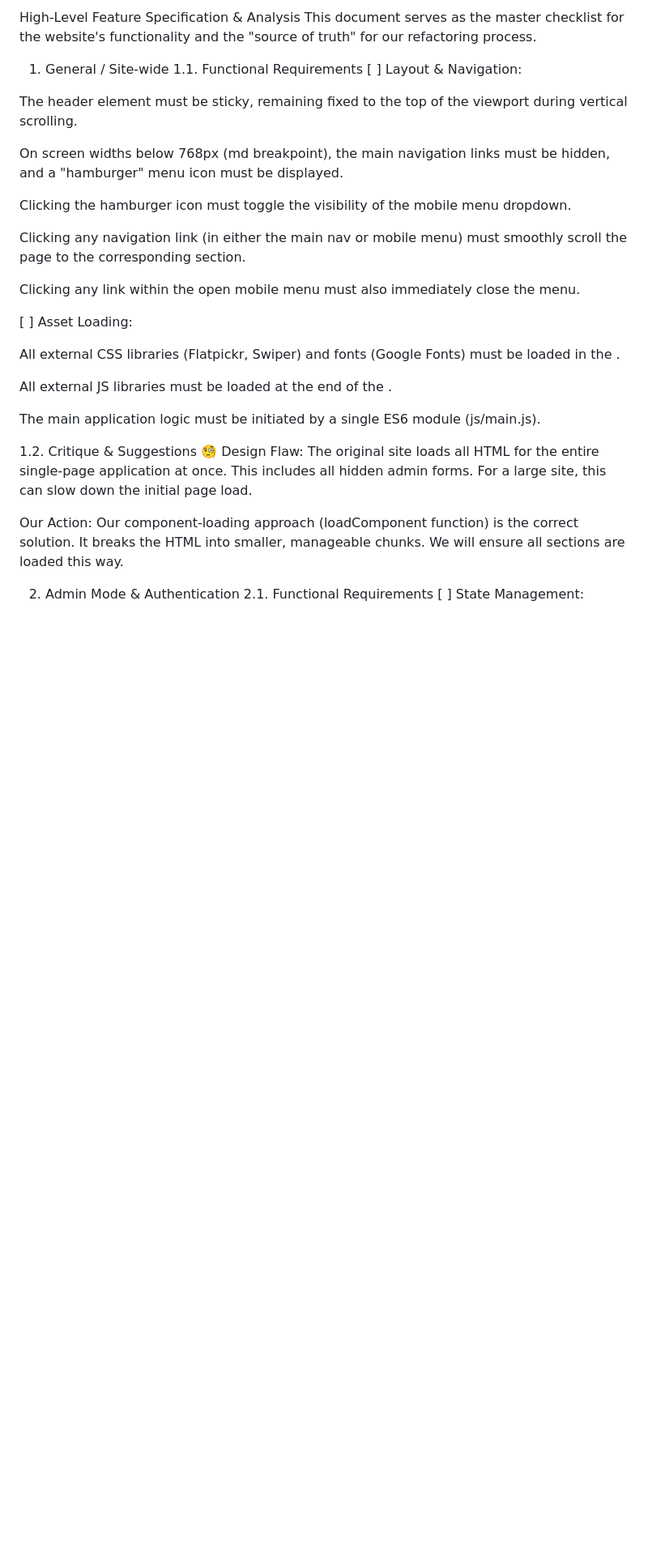
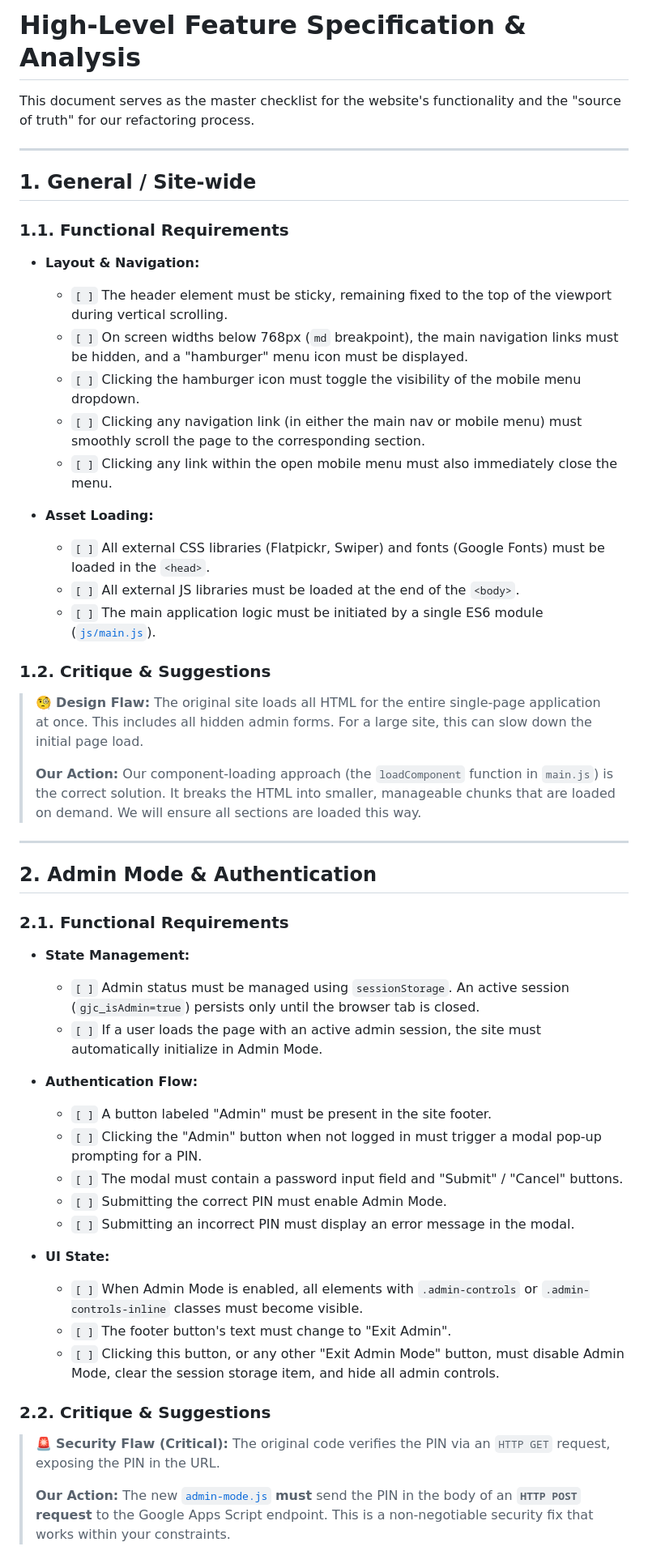
Before and after one commit to donnachab/jam, a Markdown page: public/spec.md, the part around one of its changes. Shown at 81% size. Drawn GitHub-style; blank space fills up the shorter version.

```diff
--- a/public/spec.md
+++ b/public/spec.md
@@ -1,34 +1,54 @@
-High-Level Feature Specification & Analysis
+# High-Level Feature Specification & Analysis
+
 This document serves as the master checklist for the website's functionality and the "source of truth" for our refactoring process.
 
-1. General / Site-wide
-1.1. Functional Requirements
-[ ] Layout & Navigation:
+---
+## 1. General / Site-wide
 
-The header element must be sticky, remaining fixed to the top of the viewport during vertical scrolling.
+### 1.1. Functional Requirements
 
-On screen widths below 768px (md breakpoint), the main navigation links must be hidden, and a "hamburger" menu icon must be displayed.
+* **Layout & Navigation:**
+    * `[ ]` The header element must be sticky, remaining fixed to the top of the viewport during vertical scrolling.
+    * `[ ]` On screen widths below 768px (`md` breakpoint), the main navigation links must be hidden, and a "hamburger" menu icon must be displayed.
+    * `[ ]` Clicking the hamburger icon must toggle the visibility of the mobile menu dropdown.
+    * `[ ]` Clicking any navigation link (in either the main nav or mobile menu) must smoothly scroll the page to the corresponding section.
+    * `[ ]` Clicking any link within the open mobile menu must also immediately close the menu.
 
-Clicking the hamburger icon must toggle the visibility of the mobile menu dropdown.
+* **Asset Loading:**
+    * `[ ]` All external CSS libraries (Flatpickr, Swiper) and fonts (Google Fonts) must be loaded in the `<head>`.
+    * `[ ]` All external JS libraries must be loaded at the end of the `<body>`.
+    * `[ ]` The main application logic must be initiated by a single ES6 module ([`js/main.js`](./js/main.js)).
 
-Clicking any navigation link (in either the main nav or mobile menu) must smoothly scroll the page to the corresponding section.
+### 1.2. Critique & Suggestions
 
-Clicking any link within the open mobile menu must also immediately close the menu.
+> 🧐 **Design Flaw:** The original site loads all HTML for the entire single-page application at once. This includes all hidden admin forms. For a large site, this can slow down the initial page load.
+>
+> **Our Action:** Our component-loading approach (the `loadComponent` function in `main.js`) is the correct solution. It breaks the HTML into smaller, manageable chunks that are loaded on demand. We will ensure all sections are loaded this way.
 
-[ ] Asset Loading:
+---
+## 2. Admin Mode & Authentication
 
-All external CSS libraries (Flatpickr, Swiper) and fonts (Google Fonts) must be loaded in the <head>.
+### 2.1. Functional Requirements
 
-All external JS libraries must be loaded at the end of the <body>.
+* **State Management:**
+    * `[ ]` Admin status must be managed using `sessionStorage`. An active session (`gjc_isAdmin=true`) persists only until the browser tab is closed.
+    * `[ ]` If a user loads the page with an active admin session, the site must automatically initialize in Admin Mode.
 
-The main application logic must be initiated by a single ES6 module (js/main.js).
+* **Authentication Flow:**
+    * `[ ]` A button labeled "Admin" must be present in the site footer.
+    * `[ ]` Clicking the "Admin" button when not logged in must trigger a modal pop-up prompting for a PIN.
+    * `[ ]` The modal must contain a password input field and "Submit" / "Cancel" buttons.
+    * `[ ]` Submitting the correct PIN must enable Admin Mode.
+    * `[ ]` Submitting an incorrect PIN must display an error message in the modal.
 
-1.2. Critique & Suggestions
-🧐 Design Flaw: The original site loads all HTML for the entire single-page application at once. This includes all hidden admin forms. For a large site, this can slow down the initial page load.
+* **UI State:**
+    * `[ ]` When Admin Mode is enabled, all elements with `.admin-controls` or `.admin-controls-inline` classes must become visible.
+    * `[ ]` The footer button's text must change to "Exit Admin".
+    * `[ ]` Clicking this button, or any other "Exit Admin Mode" button, must disable Admin Mode, clear the session storage item, and hide all admin controls.
 
-Our Action: Our component-loading approach (loadComponent function) is the correct solution. It breaks the HTML into smaller, manageable chunks. We will ensure all sections are loaded this way.
+### 2.2. Critique & Suggestions
 
-2. Admin Mode & Authentication
-2.1. Functional Requirements
-[ ] State Management:
+> 🚨 **Security Flaw (Critical):** The original code verifies the PIN via an `HTTP GET` request, exposing the PIN in the URL.
+>
+> **Our Action:** The new [`admin-mode.js`](./js/admin/admin-mode.js) **must** send the PIN in the body of an **`HTTP POST` request** to the Google Apps Script endpoint. This is a non-negotiable security fix that works within your constraints.
 
```
Also changed, not shown: other parts of public/spec.md (+57 -99 lines).
